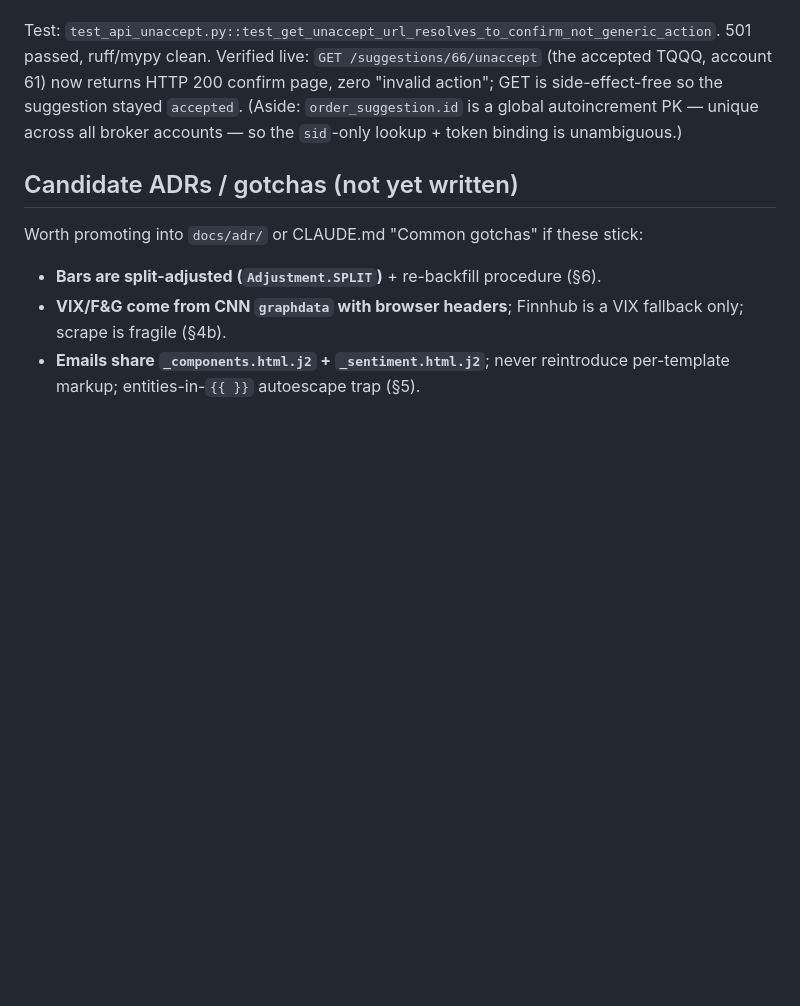
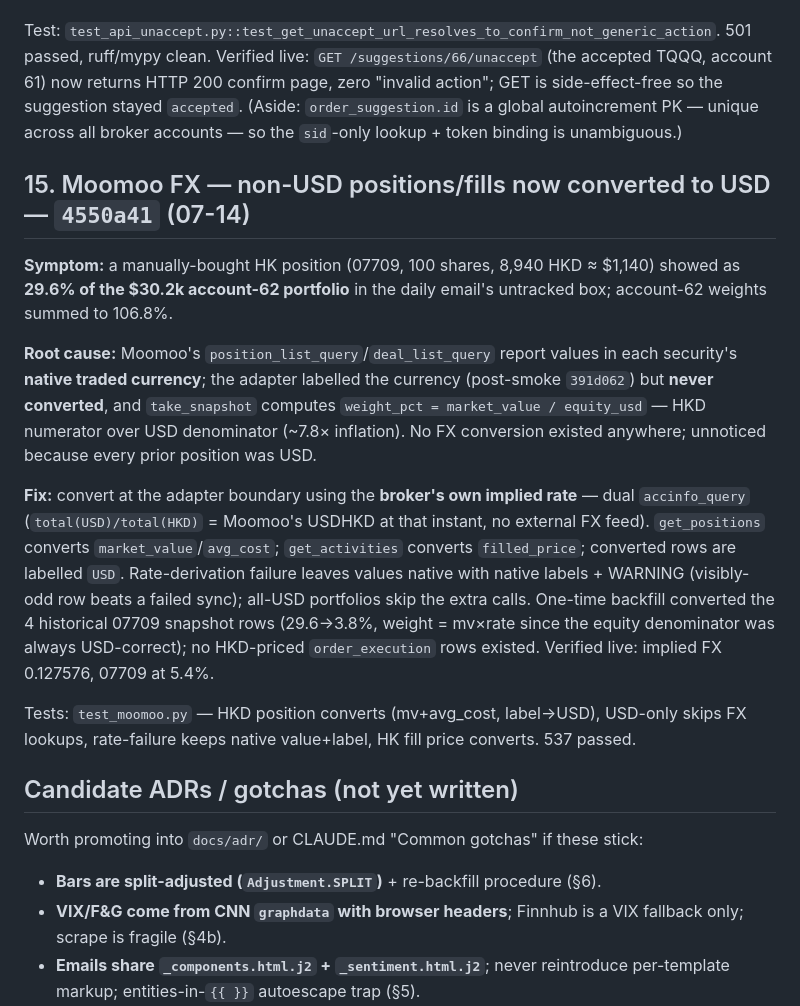
Before and after one commit to sunjiajing0815/me_invest_paper, a Markdown page: plans/post_4_9a_changes.md, the part around one of its changes. Rendered like a GitHub page; blank space fills up the shorter version.

Commit message:
docs: post-4.9a §15 — Moomoo FX conversion fix (07709 HKD 29.6% bug)
Co-Authored-By: Claude Fable 5 <noreply@anthropic.com>

```diff
--- a/plans/post_4_9a_changes.md
+++ b/plans/post_4_9a_changes.md
@@ -381,6 +381,30 @@ passed, ruff/mypy clean. Verified live: `GET /suggestions/66/unaccept` (the acce
 suggestion stayed `accepted`. (Aside: `order_suggestion.id` is a global autoincrement PK — unique
 across all broker accounts — so the `sid`-only lookup + token binding is unambiguous.)
 
+## 15. Moomoo FX — non-USD positions/fills now converted to USD — `4550a41` (07-14)
+
+**Symptom:** a manually-bought HK position (07709, 100 shares, 8,940 HKD ≈ \$1,140) showed as
+**29.6% of the \$30.2k account-62 portfolio** in the daily email's untracked box; account-62
+weights summed to 106.8%.
+
+**Root cause:** Moomoo's `position_list_query`/`deal_list_query` report values in each
+security's **native traded currency**; the adapter labelled the currency (post-smoke `391d062`)
+but **never converted**, and `take_snapshot` computes `weight_pct = market_value / equity_usd`
+— HKD numerator over USD denominator (~7.8× inflation). No FX conversion existed anywhere;
+unnoticed because every prior position was USD.
+
+**Fix:** convert at the adapter boundary using the **broker's own implied rate** — dual
+`accinfo_query` (`total(USD)/total(HKD)` = Moomoo's USDHKD at that instant, no external FX
+feed). `get_positions` converts `market_value`/`avg_cost`; `get_activities` converts
+`filled_price`; converted rows are labelled `USD`. Rate-derivation failure leaves values
+native with native labels + WARNING (visibly-odd row beats a failed sync); all-USD portfolios
+skip the extra calls. One-time backfill converted the 4 historical 07709 snapshot rows
+(29.6→3.8%, weight = mv×rate since the equity denominator was always USD-correct); no
+HKD-priced `order_execution` rows existed. Verified live: implied FX 0.127576, 07709 at 5.4%.
+
+Tests: `test_moomoo.py` — HKD position converts (mv+avg_cost, label→USD), USD-only skips FX
+lookups, rate-failure keeps native value+label, HK fill price converts. 537 passed.
+
 ## Candidate ADRs / gotchas (not yet written)
 
 Worth promoting into `docs/adr/` or CLAUDE.md "Common gotchas" if these stick:
```
Also changed, not shown: other parts of plans/post_4_9a_changes.md (+1 -1 lines).
